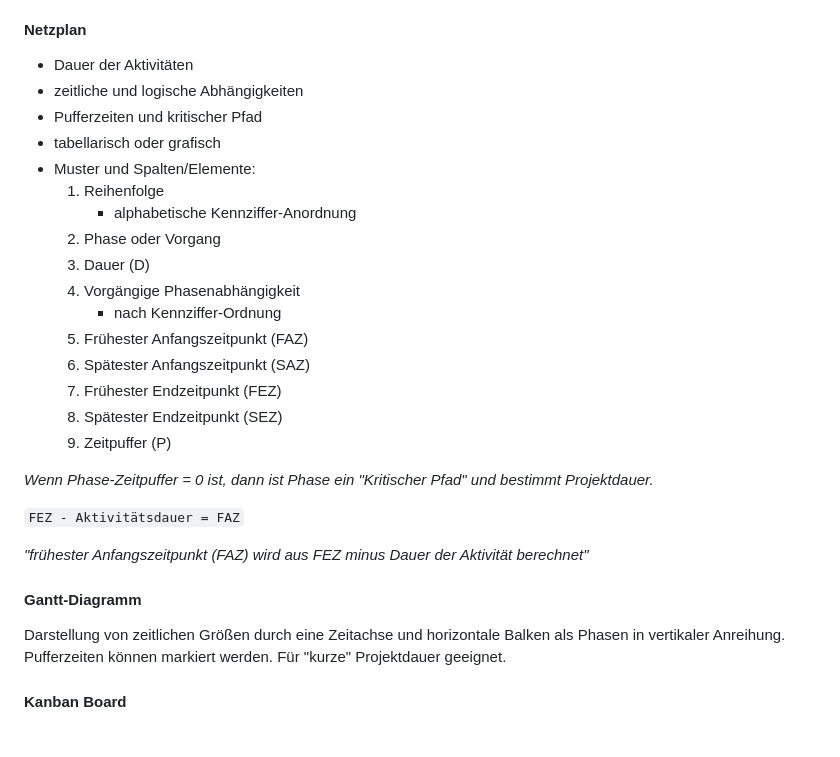
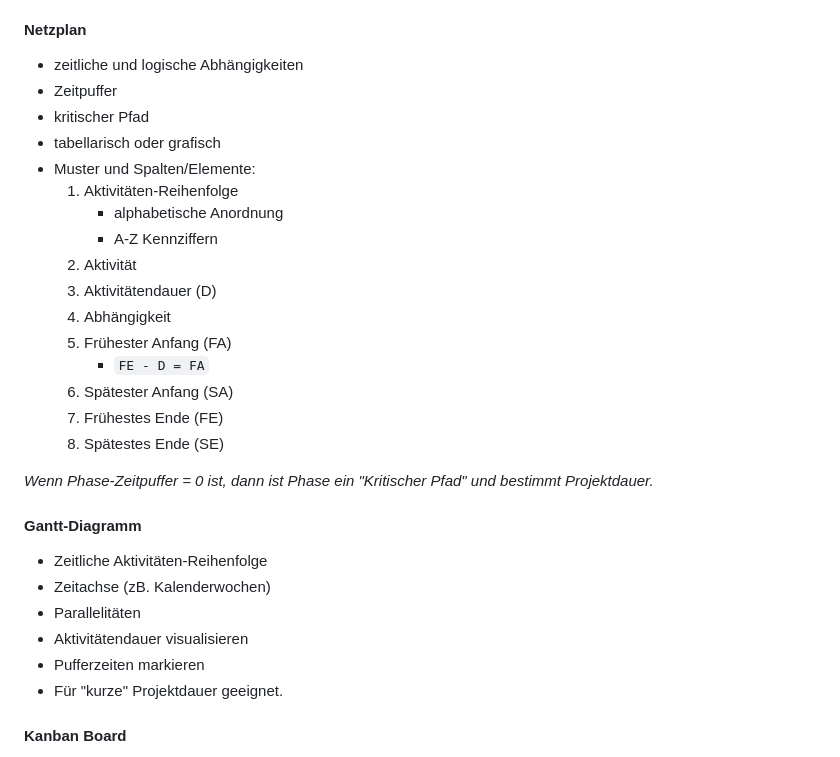
Before and after one commit to xuser123/Jumi.biz, a Markdown page: pages/Projektmanagement.md, the part around the change. Rendered like a GitHub page.

Commit message:
Themen und Inhalte

```diff
--- a/pages/Projektmanagement.md
+++ b/pages/Projektmanagement.md
@@ -179,33 +179,32 @@
     - **Yo-Yo** (Gegenstrom)
 
 #### Netzplan
-- Dauer der Aktivitäten
 - zeitliche und logische Abhängigkeiten
-- Pufferzeiten und kritischer Pfad
+- Zeitpuffer
+- kritischer Pfad
 - tabellarisch oder grafisch
 - Muster und Spalten/Elemente:
-    1. Reihenfolge
-        - alphabetische Kennziffer-Anordnung
-    2. Phase oder Vorgang
-    3. Dauer (D)
-    4. Vorgängige Phasenabhängigkeit
-        - nach Kennziffer-Ordnung
-    5. Frühester Anfangszeitpunkt (FAZ)
-    6. Spätester Anfangszeitpunkt (SAZ)
-    7. Frühester Endzeitpunkt (FEZ)
-    8. Spätester Endzeitpunkt (SEZ)
-    9. Zeitpuffer (P)
+    1. Aktivitäten-Reihenfolge
+        - alphabetische Anordnung
+        - A-Z Kennziffern
+    2. Aktivität
+    3. Aktivitätendauer (D)
+    4. Abhängigkeit
+    5. Frühester Anfang (FA)
+        - `FE - D = FA`
+    6. Spätester Anfang (SA)
+    7. Frühestes Ende (FE)
+    8. Spätestes Ende (SE)
 
 *Wenn Phase-Zeitpuffer = 0 ist, dann ist Phase ein "Kritischer Pfad" und bestimmt Projektdauer.*
 
-`FEZ - Aktivitätsdauer = FAZ`
-
-*"frühester Anfangszeitpunkt (FAZ) wird aus FEZ minus Dauer der Aktivität berechnet"*
-
-
 #### Gantt-Diagramm
-Darstellung von zeitlichen Größen durch eine Zeitachse und horizontale Balken als Phasen in vertikaler Anreihung.
-Pufferzeiten können markiert werden. Für "kurze" Projektdauer geeignet.
+- Zeitliche Aktivitäten-Reihenfolge
+- Zeitachse (zB. Kalenderwochen)
+- Parallelitäten
+- Aktivitätendauer visualisieren
+- Pufferzeiten markieren
+- Für "kurze" Projektdauer geeignet.
 
 #### Kanban Board
 - WIP-Limit (work in progress)
```
